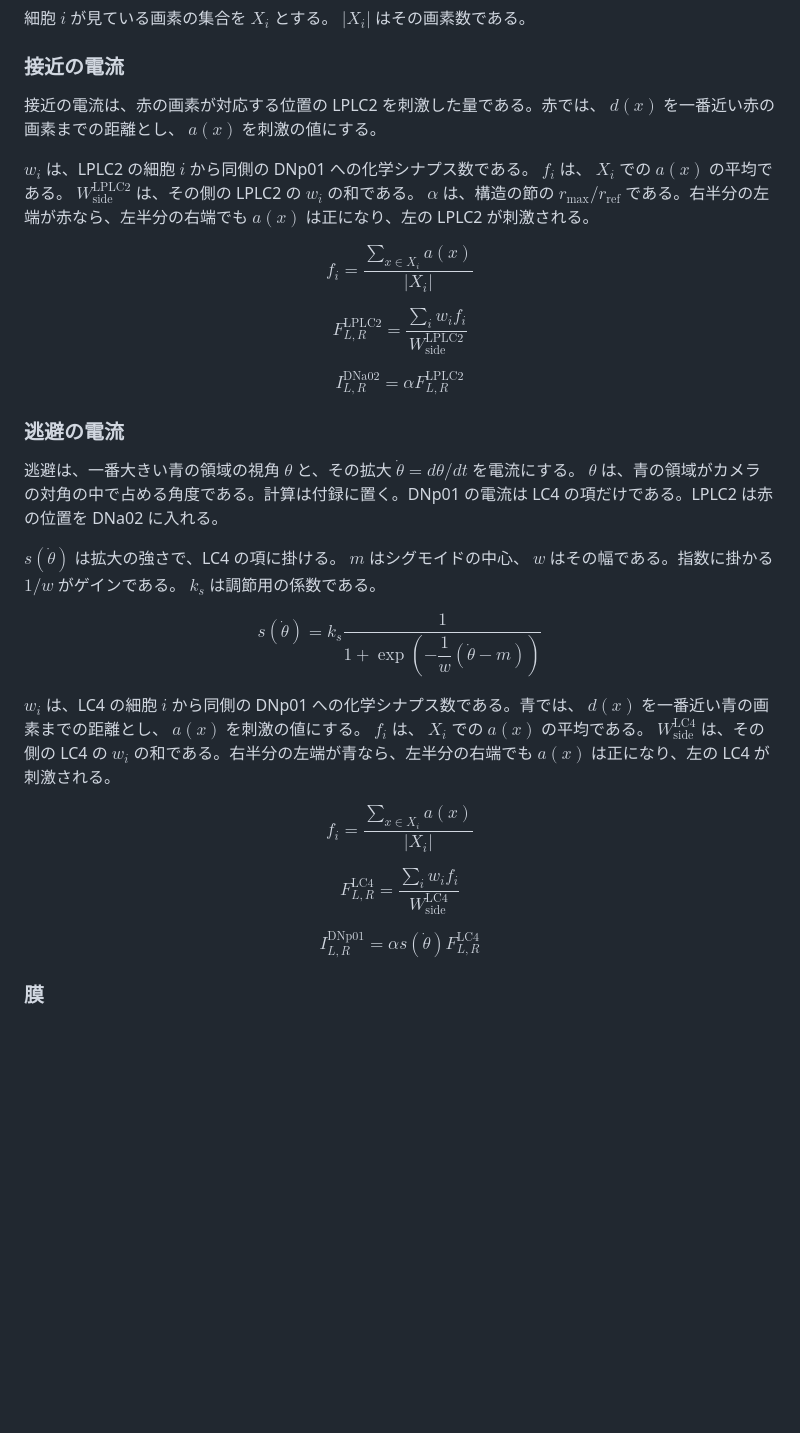
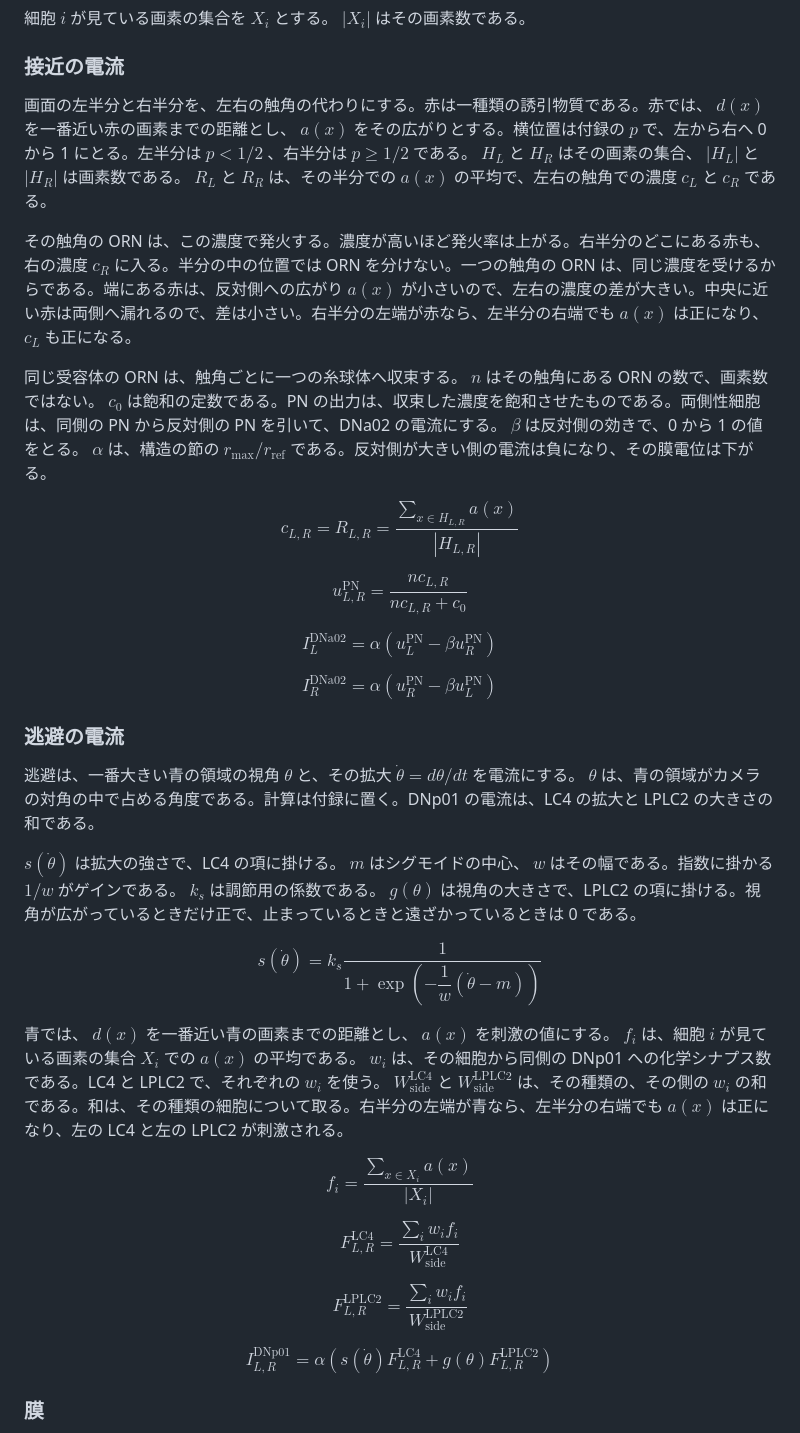
Before and after one commit to hamling-ling/fly-car, a Markdown page: poster/poster.md, the part around one of its changes. Drawn GitHub-style; blank space fills up the shorter version.

```diff
--- a/poster/poster.md
+++ b/poster/poster.md
@@ -42,35 +42,39 @@ $$
 
 ### 接近の電流
 
-接近の電流は、赤の画素が対応する位置の LPLC2 を刺激した量である。赤では、 $d(x)$ を一番近い赤の画素までの距離とし、 $a(x)$ を刺激の値にする。
+画面の左半分と右半分を、左右の触角の代わりにする。赤は一種類の誘引物質である。赤では、 $d(x)$ を一番近い赤の画素までの距離とし、 $a(x)$ をその広がりとする。横位置は付録の $p$ で、左から右へ 0 から 1 にとる。左半分は $p < 1/2$ 、右半分は $p \ge 1/2$ である。 $H_L$ と $H_R$ はその画素の集合、 $|H_L|$ と $|H_R|$ は画素数である。 $R_L$ と $R_R$ は、その半分での $a(x)$ の平均で、左右の触角での濃度 $c_L$ と $c_R$ である。
 
-$w_i$ は、LPLC2 の細胞 $i$ から同側の DNp01 への化学シナプス数である。 $f_i$ は、 $X_i$ での $a(x)$ の平均である。 $`W^{\mathrm{LPLC2}}_{\mathrm{side}}`$ は、その側の LPLC2 の $w_i$ の和である。 $\alpha$ は、構造の節の $r_{\max}/r_{\mathrm{ref}}$ である。右半分の左端が赤なら、左半分の右端でも $a(x)$ は正になり、左の LPLC2 が刺激される。
+その触角の ORN は、この濃度で発火する。濃度が高いほど発火率は上がる。右半分のどこにある赤も、右の濃度 $c_R$ に入る。半分の中の位置では ORN を分けない。一つの触角の ORN は、同じ濃度を受けるからである。端にある赤は、反対側への広がり $a(x)$ が小さいので、左右の濃度の差が大きい。中央に近い赤は両側へ漏れるので、差は小さい。右半分の左端が赤なら、左半分の右端でも $a(x)$ は正になり、 $c_L$ も正になる。
+
+同じ受容体の ORN は、触角ごとに一つの糸球体へ収束する。 $n$ はその触角にある ORN の数で、画素数ではない。 $c_0$ は飽和の定数である。PN の出力は、収束した濃度を飽和させたものである。両側性細胞は、同側の PN から反対側の PN を引いて、DNa02 の電流にする。 $\beta$ は反対側の効きで、0 から 1 の値をとる。 $\alpha$ は、構造の節の $r_{\max}/r_{\mathrm{ref}}$ である。反対側が大きい側の電流は負になり、その膜電位は下がる。
 
 $$
-f_i=\frac{\sum_{x \in X_i} a(x)}{|X_i|}
+c_{L,R}=R_{L,R}=\frac{\sum_{x \in H_{L,R}} a(x)}{|H_{L,R}|}
 $$
 
 $$
-F^{\mathrm{LPLC2}}_{L,R}
-=\frac{\sum_i w_i f_i}{W^{\mathrm{LPLC2}}_{\mathrm{side}}}
+u^{\mathrm{PN}}_{L,R}=\frac{n c_{L,R}}{n c_{L,R}+c_0}
 $$
 
 $$
-I^{\mathrm{DNa02}}_{L,R}
-=\alpha F^{\mathrm{LPLC2}}_{L,R}
+I^{\mathrm{DNa02}}_{L}=\alpha\left(u^{\mathrm{PN}}_{L}-\beta u^{\mathrm{PN}}_{R}\right)
+$$
+
+$$
+I^{\mathrm{DNa02}}_{R}=\alpha\left(u^{\mathrm{PN}}_{R}-\beta u^{\mathrm{PN}}_{L}\right)
 $$
 
 ### 逃避の電流
 
-逃避は、一番大きい青の領域の視角 $\theta$ と、その拡大 $\dot\theta=d\theta/dt$ を電流にする。 $\theta$ は、青の領域がカメラの対角の中で占める角度である。計算は付録に置く。DNp01 の電流は LC4 の項だけである。LPLC2 は赤の位置を DNa02 に入れる。
+逃避は、一番大きい青の領域の視角 $\theta$ と、その拡大 $\dot\theta=d\theta/dt$ を電流にする。 $\theta$ は、青の領域がカメラの対角の中で占める角度である。計算は付録に置く。DNp01 の電流は、LC4 の拡大と LPLC2 の大きさの和である。
 
-$s(\dot\theta)$ は拡大の強さで、LC4 の項に掛ける。 $m$ はシグモイドの中心、 $w$ はその幅である。指数に掛かる $1/w$ がゲインである。 $k_s$ は調節用の係数である。
+$s(\dot\theta)$ は拡大の強さで、LC4 の項に掛ける。 $m$ はシグモイドの中心、 $w$ はその幅である。指数に掛かる $1/w$ がゲインである。 $k_s$ は調節用の係数である。 $g(\theta)$ は視角の大きさで、LPLC2 の項に掛ける。視角が広がっているときだけ正で、止まっているときと遠ざかっているときは 0 である。
 
 $$
 s(\dot\theta)=k_s \frac{1}{1+\exp\left(-\dfrac{1}{w}(\dot\theta-m)\right)}
 $$
 
-$w_i$ は、LC4 の細胞 $i$ から同側の DNp01 への化学シナプス数である。青では、 $d(x)$ を一番近い青の画素までの距離とし、 $a(x)$ を刺激の値にする。 $f_i$ は、 $X_i$ での $a(x)$ の平均である。 $`W^{\mathrm{LC4}}_{\mathrm{side}}`$ は、その側の LC4 の $w_i$ の和である。右半分の左端が青なら、左半分の右端でも $a(x)$ は正になり、左の LC4 が刺激される。
+青では、 $d(x)$ を一番近い青の画素までの距離とし、 $a(x)$ を刺激の値にする。 $f_i$ は、細胞 $i$ が見ている画素の集合 $X_i$ での $a(x)$ の平均である。 $w_i$ は、その細胞から同側の DNp01 への化学シナプス数である。LC4 と LPLC2 で、それぞれの $w_i$ を使う。 $`W^{\mathrm{LC4}}_{\mathrm{side}}`$ と $`W^{\mathrm{LPLC2}}_{\mathrm{side}}`$ は、その種類の、その側の $w_i$ の和である。和は、その種類の細胞について取る。右半分の左端が青なら、左半分の右端でも $a(x)$ は正になり、左の LC4 と左の LPLC2 が刺激される。
 
 $$
 f_i=\frac{\sum_{x \in X_i} a(x)}{|X_i|}
@@ -82,8 +86,13 @@ F^{\mathrm{LC4}}_{L,R}
 $$
 
 $$
+F^{\mathrm{LPLC2}}_{L,R}
+=\frac{\sum_i w_i f_i}{W^{\mathrm{LPLC2}}_{\mathrm{side}}}
+$$
+
+$$
 I^{\mathrm{DNp01}}_{L,R}
-=\alpha s(\dot\theta) F^{\mathrm{LC4}}_{L,R}
+=\alpha\left(s(\dot\theta) F^{\mathrm{LC4}}_{L,R}+g(\theta) F^{\mathrm{LPLC2}}_{L,R}\right)
 $$
 
 ### 膜
```
Also changed, not shown: other parts of poster/poster.md (+5 -5 lines), poster/fig1_model.png, poster/fig5_series.png, 4 other files.
